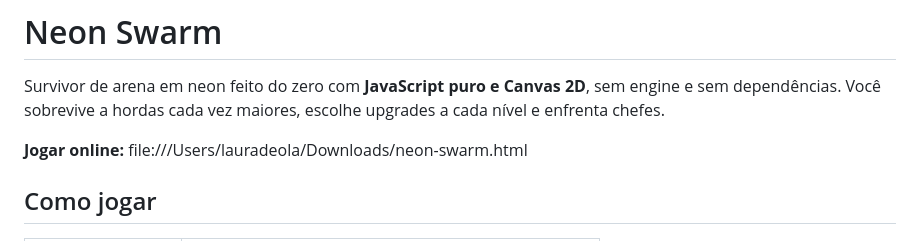
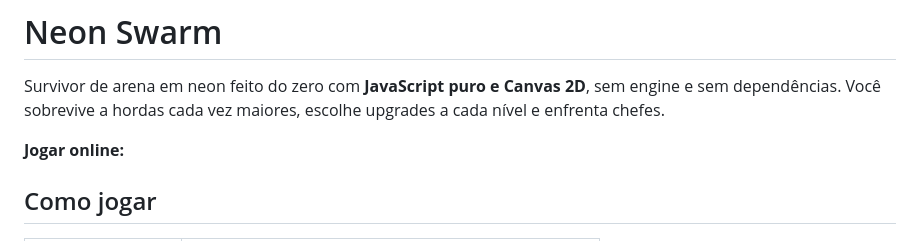
Before and after one commit to lauradeola/neon-swarm, a Markdown page: README.md, the part around the change. Drawn GitHub-style.

Commit message:
Update online play link in README
Removed local file link for online play.

```diff
--- a/README.md
+++ b/README.md
@@ -6,7 +6,7 @@ Survivor de arena em neon feito do zero com **JavaScript puro e Canvas 2D**, sem
 ![Gameplay](docs/gameplay.gif)
 -->
 
-**Jogar online:** file:///Users/lauradeola/Downloads/neon-swarm.html
+**Jogar online:**
 
 ## Como jogar
 
```
